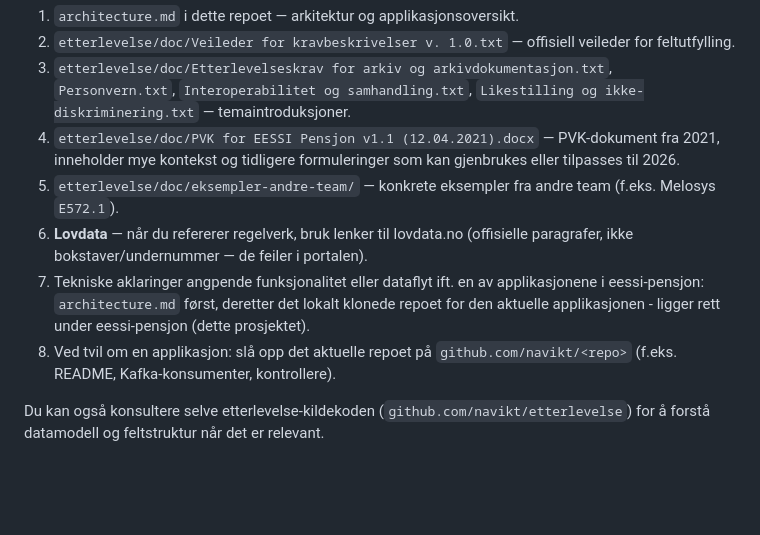
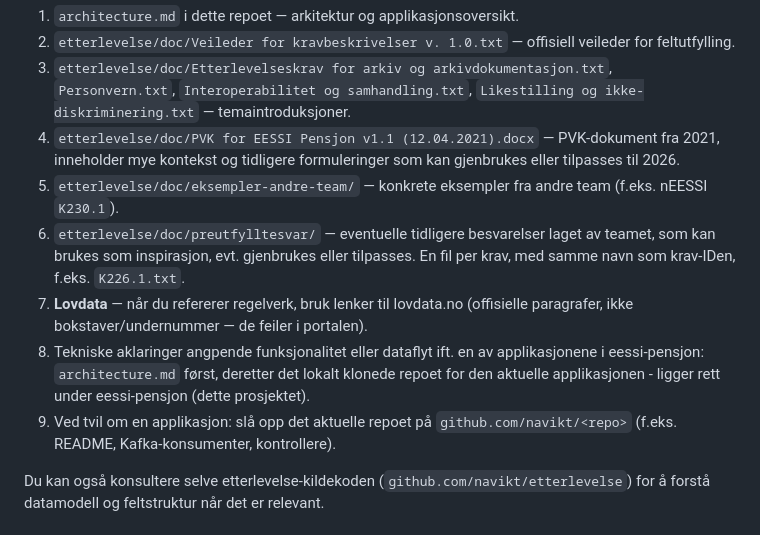
Before and after one commit to navikt/eessi-pensjon, a Markdown page: .github/agents/eessi-pensjon-etterlevelse.agent.md, the part around the change. GitHub-like rendering; blank space fills up the shorter version.

Commit message:
d - Added new source to consult "Kilder du alltid skal konsultere" - etterlevelse/doc/preutfylltesvar/ - in eessi-pensjon-etterlevelse.agent

```diff
--- a/.github/agents/eessi-pensjon-etterlevelse.agent.md
+++ b/.github/agents/eessi-pensjon-etterlevelse.agent.md
@@ -51,10 +51,11 @@ Før du skriver tekst for et krav:
 2. `etterlevelse/doc/Veileder for kravbeskrivelser v. 1.0.txt` — offisiell veileder for feltutfylling.
 3. `etterlevelse/doc/Etterlevelseskrav for arkiv og arkivdokumentasjon.txt`, `Personvern.txt`, `Interoperabilitet og samhandling.txt`, `Likestilling og ikke-diskriminering.txt` — temaintroduksjoner.
 4. `etterlevelse/doc/PVK for EESSI Pensjon v1.1 (12.04.2021).docx` — PVK-dokument fra 2021, inneholder mye kontekst og tidligere formuleringer som kan gjenbrukes eller tilpasses til 2026.
-5. `etterlevelse/doc/eksempler-andre-team/` — konkrete eksempler fra andre team (f.eks. Melosys `E572.1`).
-6. **Lovdata** — når du refererer regelverk, bruk lenker til lovdata.no (offisielle paragrafer, ikke bokstaver/undernummer — de feiler i portalen).
-7. Tekniske aklaringer angpende funksjonalitet eller dataflyt ift. en av applikasjonene i eessi-pensjon: `architecture.md` først, deretter det lokalt klonede repoet for den aktuelle applikasjonen - ligger rett under eessi-pensjon (dette prosjektet).
-8. Ved tvil om en applikasjon: slå opp det aktuelle repoet på `github.com/navikt/<repo>` (f.eks. README, Kafka-konsumenter, kontrollere).
+5. `etterlevelse/doc/eksempler-andre-team/` — konkrete eksempler fra andre team (f.eks. nEESSI `K230.1`).
+6. `etterlevelse/doc/preutfylltesvar/` — eventuelle tidligere besvarelser laget av teamet, som kan brukes som inspirasjon, evt. gjenbrukes eller tilpasses. En fil per krav, med samme navn som krav-IDen, f.eks. `K226.1.txt`.
+7. **Lovdata** — når du refererer regelverk, bruk lenker til lovdata.no (offisielle paragrafer, ikke bokstaver/undernummer — de feiler i portalen).
+8. Tekniske aklaringer angpende funksjonalitet eller dataflyt ift. en av applikasjonene i eessi-pensjon: `architecture.md` først, deretter det lokalt klonede repoet for den aktuelle applikasjonen - ligger rett under eessi-pensjon (dette prosjektet).
+9. Ved tvil om en applikasjon: slå opp det aktuelle repoet på `github.com/navikt/<repo>` (f.eks. README, Kafka-konsumenter, kontrollere).
 
 Du kan også konsultere selve etterlevelse-kildekoden (`github.com/navikt/etterlevelse`) for å forstå datamodell og feltstruktur når det er relevant.
 
```
